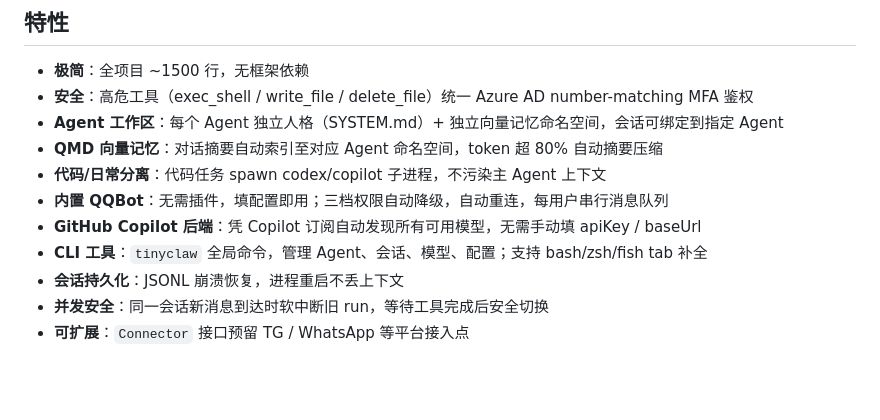
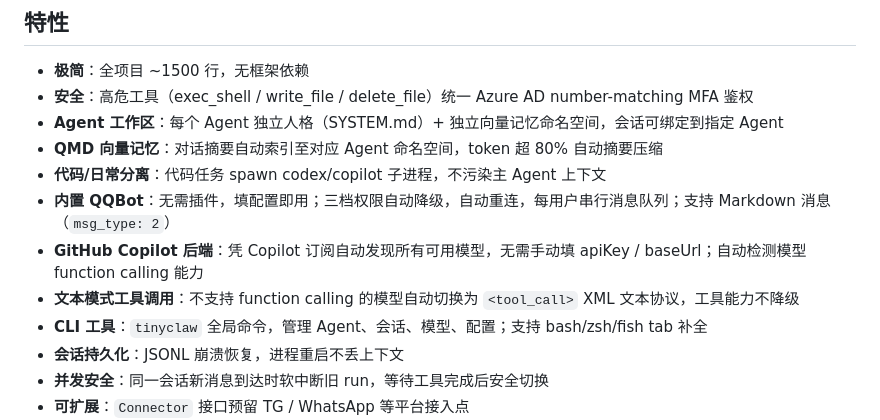
Before and after one commit to youyli03/tinyclaw, a Markdown page: README.md, the part around the change. GitHub-like rendering; blank space fills up the shorter version.

```diff
--- a/README.md
+++ b/README.md
@@ -9,8 +9,9 @@
 - **Agent 工作区**：每个 Agent 独立人格（SYSTEM.md）+ 独立向量记忆命名空间，会话可绑定到指定 Agent
 - **QMD 向量记忆**：对话摘要自动索引至对应 Agent 命名空间，token 超 80% 自动摘要压缩
 - **代码/日常分离**：代码任务 spawn codex/copilot 子进程，不污染主 Agent 上下文
-- **内置 QQBot**：无需插件，填配置即用；三档权限自动降级，自动重连，每用户串行消息队列
-- **GitHub Copilot 后端**：凭 Copilot 订阅自动发现所有可用模型，无需手动填 apiKey / baseUrl
+- **内置 QQBot**：无需插件，填配置即用；三档权限自动降级，自动重连，每用户串行消息队列；支持 Markdown 消息（`msg_type: 2`）
+- **GitHub Copilot 后端**：凭 Copilot 订阅自动发现所有可用模型，无需手动填 apiKey / baseUrl；自动检测模型 function calling 能力
+- **文本模式工具调用**：不支持 function calling 的模型自动切换为 `<tool_call>` XML 文本协议，工具能力不降级
 - **CLI 工具**：`tinyclaw` 全局命令，管理 Agent、会话、模型、配置；支持 bash/zsh/fish tab 补全
 - **会话持久化**：JSONL 崩溃恢复，进程重启不丢上下文
 - **并发安全**：同一会话新消息到达时软中断旧 run，等待工具完成后安全切换
```
Also changed, not shown: docs/AGENT_LOOP.md (+19 -5 lines), docs/ARCHITECTURE.md (+7 -3 lines).
